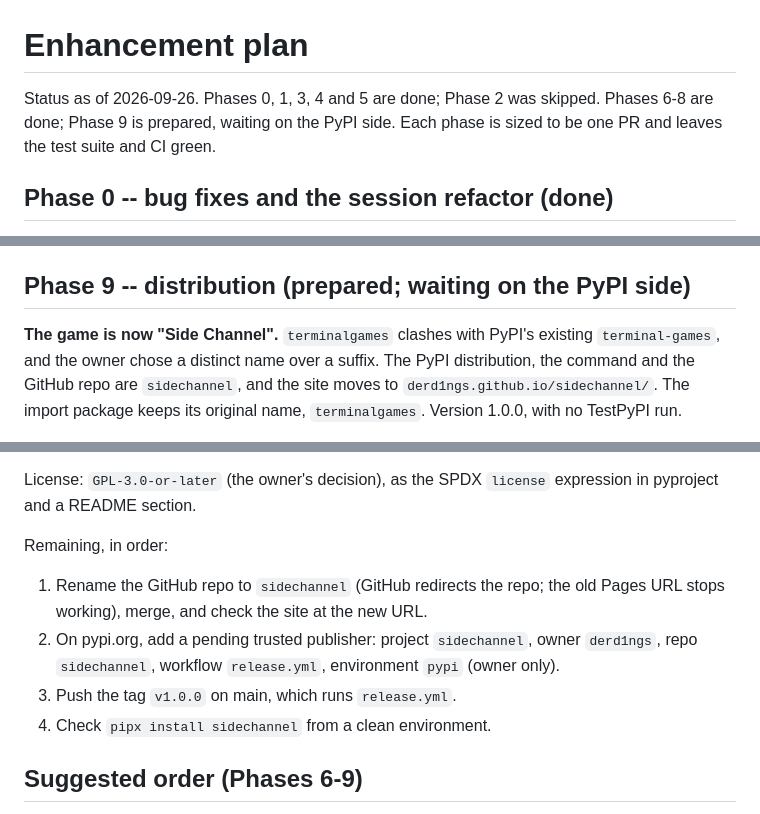
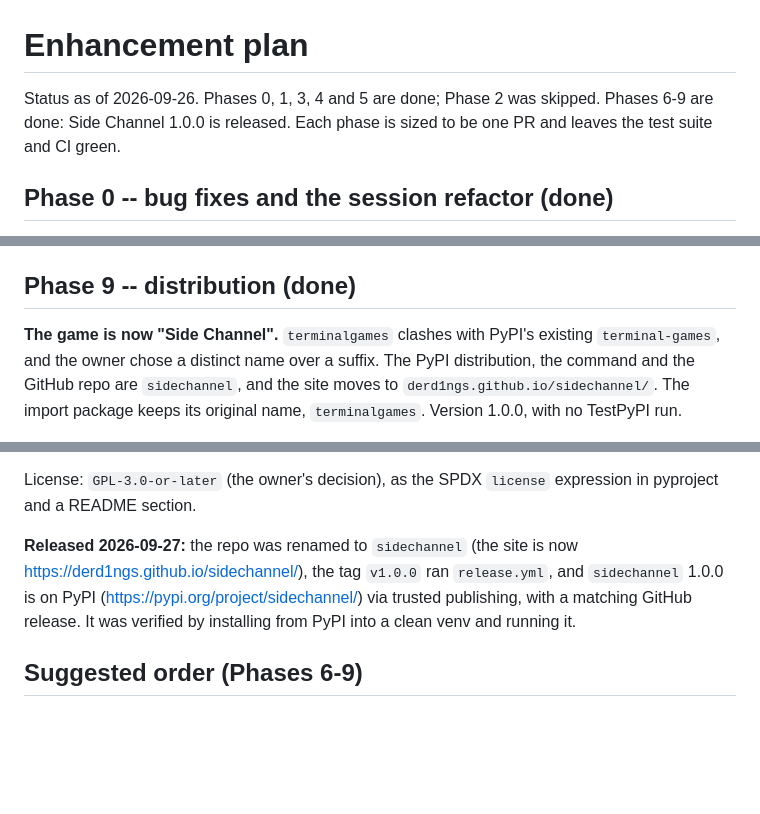
Before and after one commit to derd1ngs/TerminalGames, a Markdown page: docs/ENHANCEMENT_PLAN.md, 3 parts joined by grey strips. Rendered like a GitHub page; blank space fills up the shorter version.

Commit message:
Plan: Phase 9 done -- Side Channel 1.0.0 released
Co-Authored-By: Claude Opus 5.5 <noreply@anthropic.com>

```diff
--- a/docs/ENHANCEMENT_PLAN.md
+++ b/docs/ENHANCEMENT_PLAN.md
@@ -1,7 +1,7 @@
 # Enhancement plan
 
 Status as of 2026-09-26. Phases 0, 1, 3, 4 and 5 are done; Phase 2 was
-skipped. Phases 6-8 are done; Phase 9 is prepared, waiting on the PyPI side. Each phase is
+skipped. Phases 6-9 are done: Side Channel 1.0.0 is released. Each phase is
 sized to be one PR and leaves the test suite and CI green.
 
 ## Phase 0 -- bug fixes and the session refactor (done)
@@ -284,7 +284,7 @@ outside the repo.
    hides dotfiles), `history`, `clear`, `man <cmd>`, with a man page for
    every command.
 
-## Phase 9 -- distribution (prepared; waiting on the PyPI side)
+## Phase 9 -- distribution (done)
 
 **The game is now "Side Channel".** `terminalgames` clashes with PyPI's
 existing `terminal-games`, and the owner chose a distinct name over a
@@ -306,14 +306,12 @@ Done:
 License: `GPL-3.0-or-later` (the owner's decision), as the SPDX `license`
 expression in pyproject and a README section.
 
-Remaining, in order:
-1. Rename the GitHub repo to `sidechannel` (GitHub redirects the repo; the
-   old Pages URL stops working), merge, and check the site at the new URL.
-2. On pypi.org, add a pending trusted publisher: project `sidechannel`, owner
-   `derd1ngs`, repo `sidechannel`, workflow `release.yml`, environment `pypi`
-   (owner only).
-3. Push the tag `v1.0.0` on main, which runs `release.yml`.
-4. Check `pipx install sidechannel` from a clean environment.
+**Released 2026-09-27:** the repo was renamed to `sidechannel` (the site is
+now https://derd1ngs.github.io/sidechannel/), the tag `v1.0.0` ran
+`release.yml`, and `sidechannel` 1.0.0 is on PyPI
+(https://pypi.org/project/sidechannel/) via trusted publishing, with a
+matching GitHub release. It was verified by installing from PyPI into a
+clean venv and running it.
 
 ## Suggested order (Phases 6-9)
 
```
